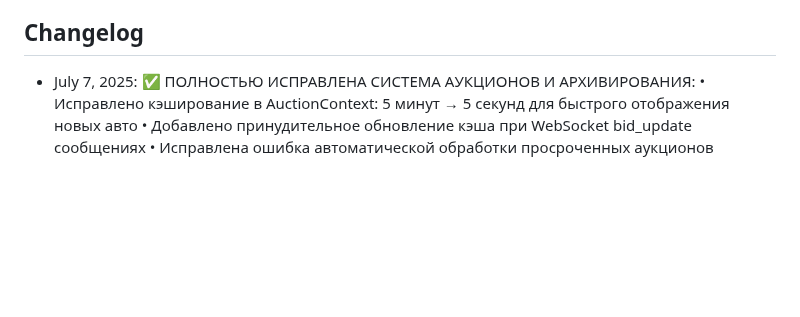
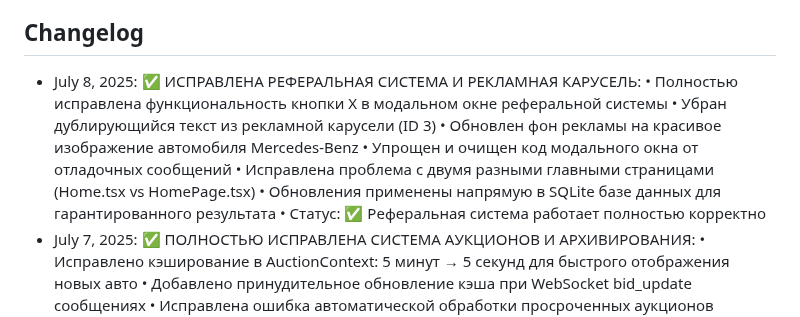
Before and after one commit to serviceapp225/ARO, a Markdown page: replit.md, the part around the change. Rendered like a GitHub page; blank space fills up the shorter version.

Commit message:
Fix referral system, streamline main page, improve ad appearance
Fixes referral modal, removes duplicate text, standardizes main page components, updates ad background, and applies changes to SQLite DB.

Replit-Commit-Author: Agent
Replit-Commit-Session-Id: e6007366-12d6-483b-8f0b-0939a790ae07
Replit-Commit-Screenshot-Url: https://storage.googleapis.com/screenshot-production-us-central1/d8a15fc1-aa9c-422e-afb1-9506fa80f861/c07f0757-12fd-4b43-92e5-24f9e5547dd1.jpg

```diff
--- a/replit.md
+++ b/replit.md
@@ -175,6 +175,14 @@ AUTOBID.TJ is a full-stack car auction platform built with React, Express.js, an
 - Статус: ✅ Приложение готово для развертывания на любой платформе
 
 ## Changelog
+- July 8, 2025: ✅ ИСПРАВЛЕНА РЕФЕРАЛЬНАЯ СИСТЕМА И РЕКЛАМНАЯ КАРУСЕЛЬ:
+  • Полностью исправлена функциональность кнопки X в модальном окне реферальной системы
+  • Убран дублирующийся текст из рекламной карусели (ID 3)
+  • Обновлен фон рекламы на красивое изображение автомобиля Mercedes-Benz
+  • Упрощен и очищен код модального окна от отладочных сообщений
+  • Исправлена проблема с двумя разными главными страницами (Home.tsx vs HomePage.tsx)
+  • Обновления применены напрямую в SQLite базе данных для гарантированного результата
+  • Статус: ✅ Реферальная система работает полностью корректно
 - July 7, 2025: ✅ ПОЛНОСТЬЮ ИСПРАВЛЕНА СИСТЕМА АУКЦИОНОВ И АРХИВИРОВАНИЯ:
   • Исправлено кэширование в AuctionContext: 5 минут → 5 секунд для быстрого отображения новых авто
   • Добавлено принудительное обновление кэша при WebSocket bid_update сообщениях
```
